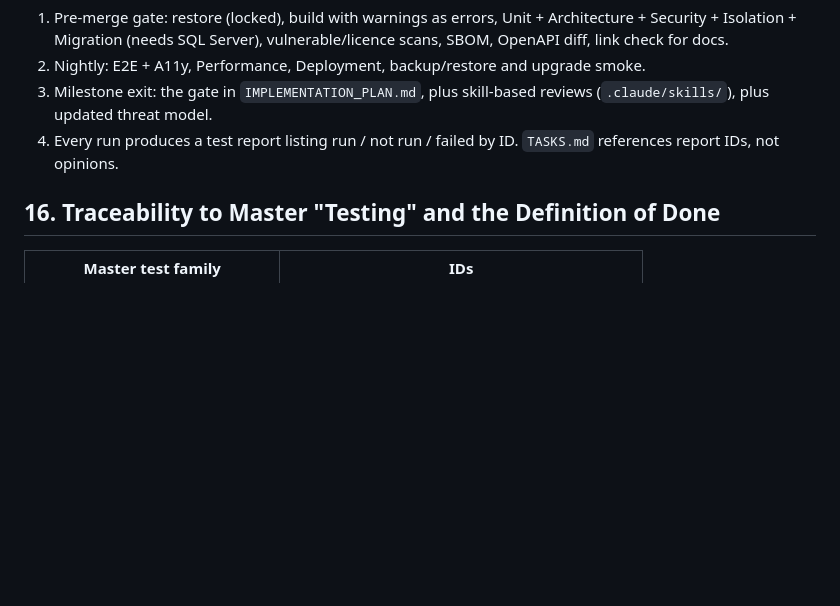
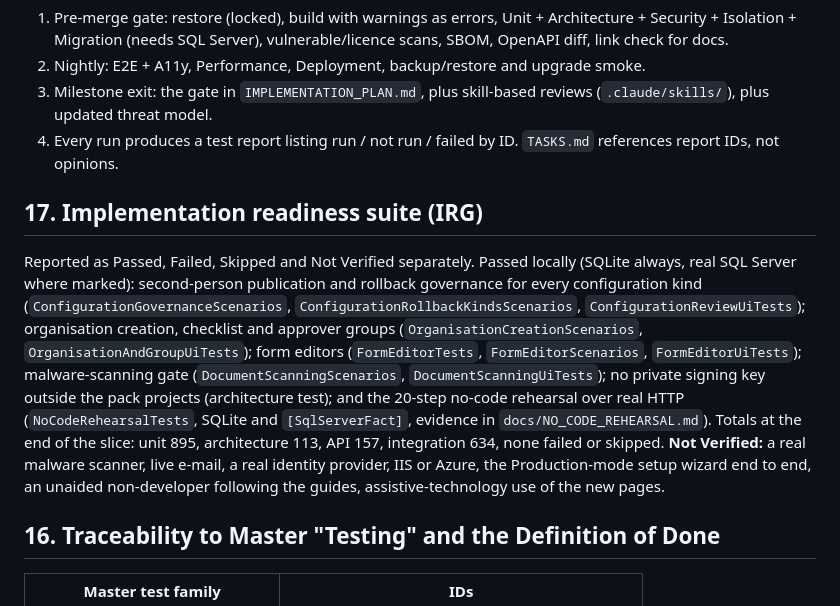
Before and after one commit to Jeffa90/ContractMGMT, a Markdown page: docs/TESTING.md, the part around the change. Rendered like a GitHub page; blank space fills up the shorter version.

Commit message:
Implementation readiness: record full verification totals
Co-Authored-By: Claude Sonnet 5.5 <noreply@anthropic.com>
Claude-Session: https://claude.ai/code/session_018EW9hcHPNDHUHBE9W6kocL

```diff
--- a/docs/TESTING.md
+++ b/docs/TESTING.md
@@ -724,6 +724,10 @@ Automated axe-core checks plus scripted keyboard tests on every page type; manua
 3. Milestone exit: the gate in `IMPLEMENTATION_PLAN.md`, plus skill-based reviews (`.claude/skills/`), plus updated threat model.
 4. Every run produces a test report listing run / not run / failed by ID. `TASKS.md` references report IDs, not opinions.
 
+## 17. Implementation readiness suite (IRG)
+
+Reported as Passed, Failed, Skipped and Not Verified separately. Passed locally (SQLite always, real SQL Server where marked): second-person publication and rollback governance for every configuration kind (`ConfigurationGovernanceScenarios`, `ConfigurationRollbackKindsScenarios`, `ConfigurationReviewUiTests`); organisation creation, checklist and approver groups (`OrganisationCreationScenarios`, `OrganisationAndGroupUiTests`); form editors (`FormEditorTests`, `FormEditorScenarios`, `FormEditorUiTests`); malware-scanning gate (`DocumentScanningScenarios`, `DocumentScanningUiTests`); no private signing key outside the pack projects (architecture test); and the 20-step no-code rehearsal over real HTTP (`NoCodeRehearsalTests`, SQLite and `[SqlServerFact]`, evidence in `docs/NO_CODE_REHEARSAL.md`). Totals at the end of the slice: unit 895, architecture 113, API 157, integration 634, none failed or skipped. **Not Verified:** a real malware scanner, live e-mail, a real identity provider, IIS or Azure, the Production-mode setup wizard end to end, an unaided non-developer following the guides, assistive-technology use of the new pages.
+
 ## 16. Traceability to Master "Testing" and the Definition of Done
 
 | Master test family | IDs |
```
Also changed, not shown: TASKS.md (+1 -1 lines), deploy/STATUS.md (+1 -0 lines).
